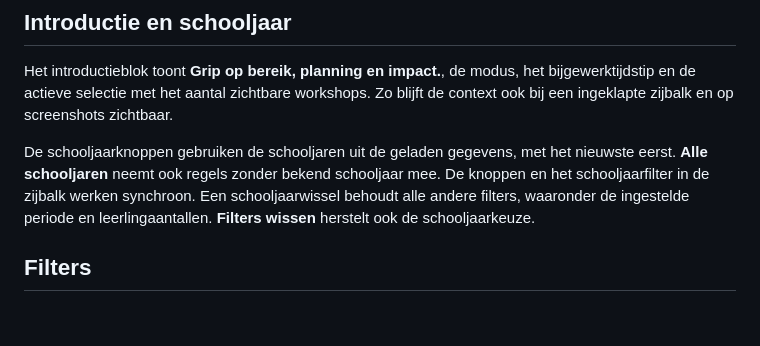
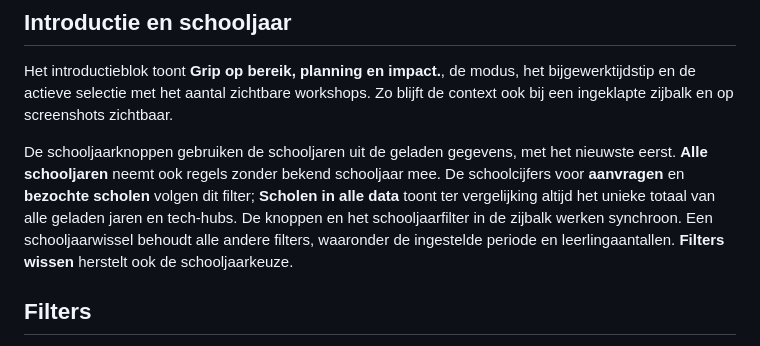
Before and after one commit to 3dindeklas/AppScriptDashboard, a Markdown page: docs/WEERGAVE.md, the part around the change. Rendered like a GitHub page; blank space fills up the shorter version.

Commit message:
fix: clarify school uniqueness and scope in docs/WEERGAVE.md

```diff
--- a/docs/WEERGAVE.md
+++ b/docs/WEERGAVE.md
@@ -4,7 +4,7 @@
 
 Het introductieblok toont **Grip op bereik, planning en impact.**, de modus, het bijgewerktijdstip en de actieve selectie met het aantal zichtbare workshops. Zo blijft de context ook bij een ingeklapte zijbalk en op screenshots zichtbaar.
 
-De schooljaarknoppen gebruiken de schooljaren uit de geladen gegevens, met het nieuwste eerst. **Alle schooljaren** neemt ook regels zonder bekend schooljaar mee. De knoppen en het schooljaarfilter in de zijbalk werken synchroon. Een schooljaarwissel behoudt alle andere filters, waaronder de ingestelde periode en leerlingaantallen. **Filters wissen** herstelt ook de schooljaarkeuze.
+De schooljaarknoppen gebruiken de schooljaren uit de geladen gegevens, met het nieuwste eerst. **Alle schooljaren** neemt ook regels zonder bekend schooljaar mee. De schoolcijfers voor **aanvragen** en **bezochte scholen** volgen dit filter; **Scholen in alle data** toont ter vergelijking altijd het unieke totaal van alle geladen jaren en tech-hubs. De knoppen en het schooljaarfilter in de zijbalk werken synchroon. Een schooljaarwissel behoudt alle andere filters, waaronder de ingestelde periode en leerlingaantallen. **Filters wissen** herstelt ook de schooljaarkeuze.
 
 ## Filters
 
```
